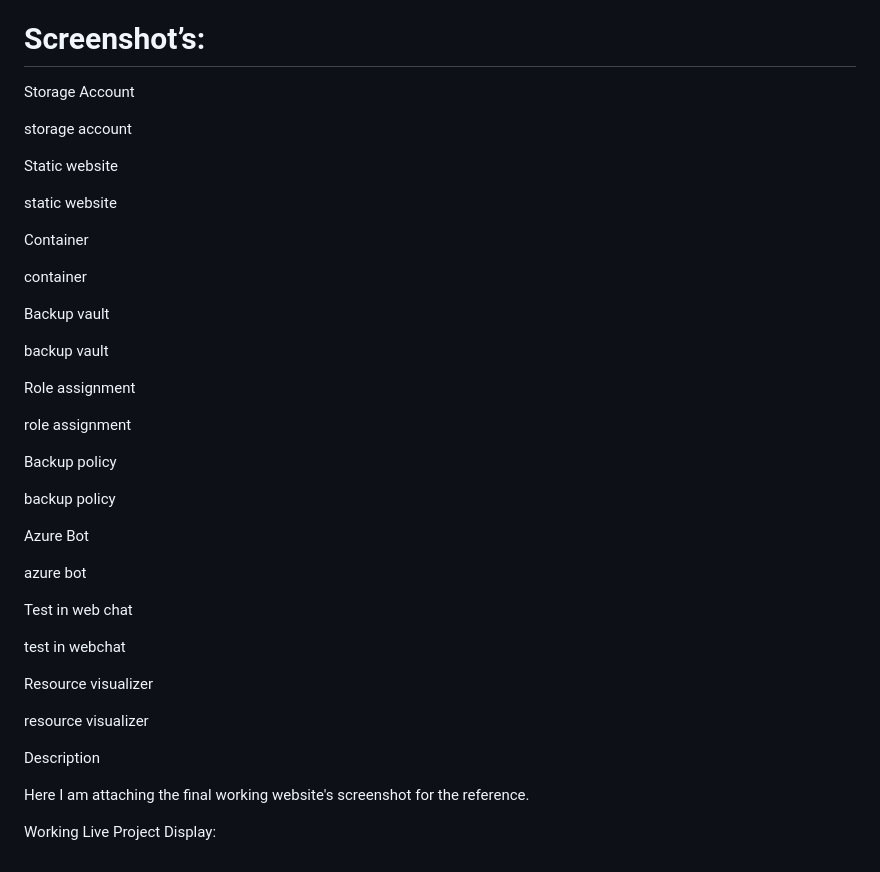
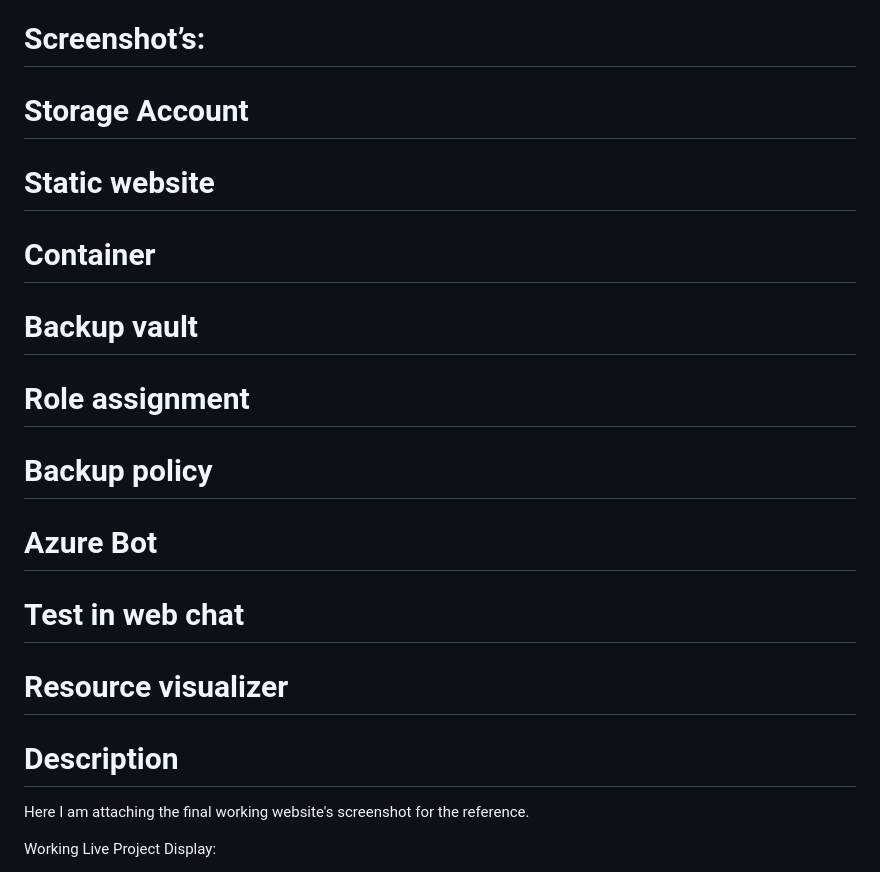
Before and after one commit to Tirumalay/Yes-Organic, a Markdown page: README.md, the part around the change. Rendered like a GitHub page.

```diff
--- a/README.md
+++ b/README.md
@@ -34,43 +34,25 @@ The Title of our project is organic framing. This website provides the informati
 
 # Screenshot’s:
 
-Storage Account
+# Storage Account
 
-storage account
+# Static website
 
-Static website
+# Container
 
-static website
+# Backup vault
 
-Container
+# Role assignment
 
-container
+# Backup policy
 
-Backup vault
+# Azure Bot
 
-backup vault
+# Test in web chat
 
-Role assignment
+# Resource visualizer
 
-role assignment
-
-Backup policy
-
-backup policy
-
-Azure Bot
-
-azure bot
-
-Test in web chat
-
-test in webchat
-
-Resource visualizer
-
-resource visualizer
-
-Description
+# Description
 
 Here I am attaching the final working website's screenshot for the reference.
 
```
